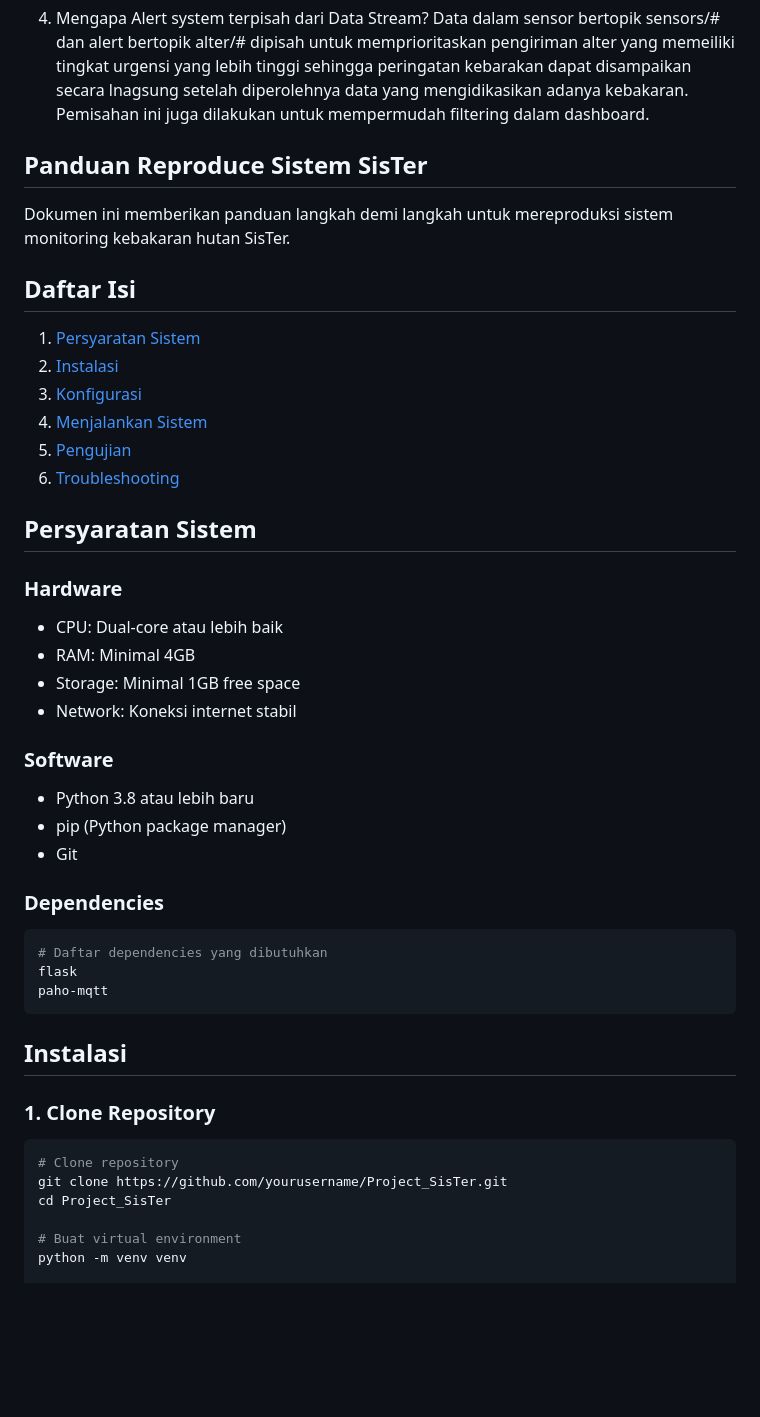
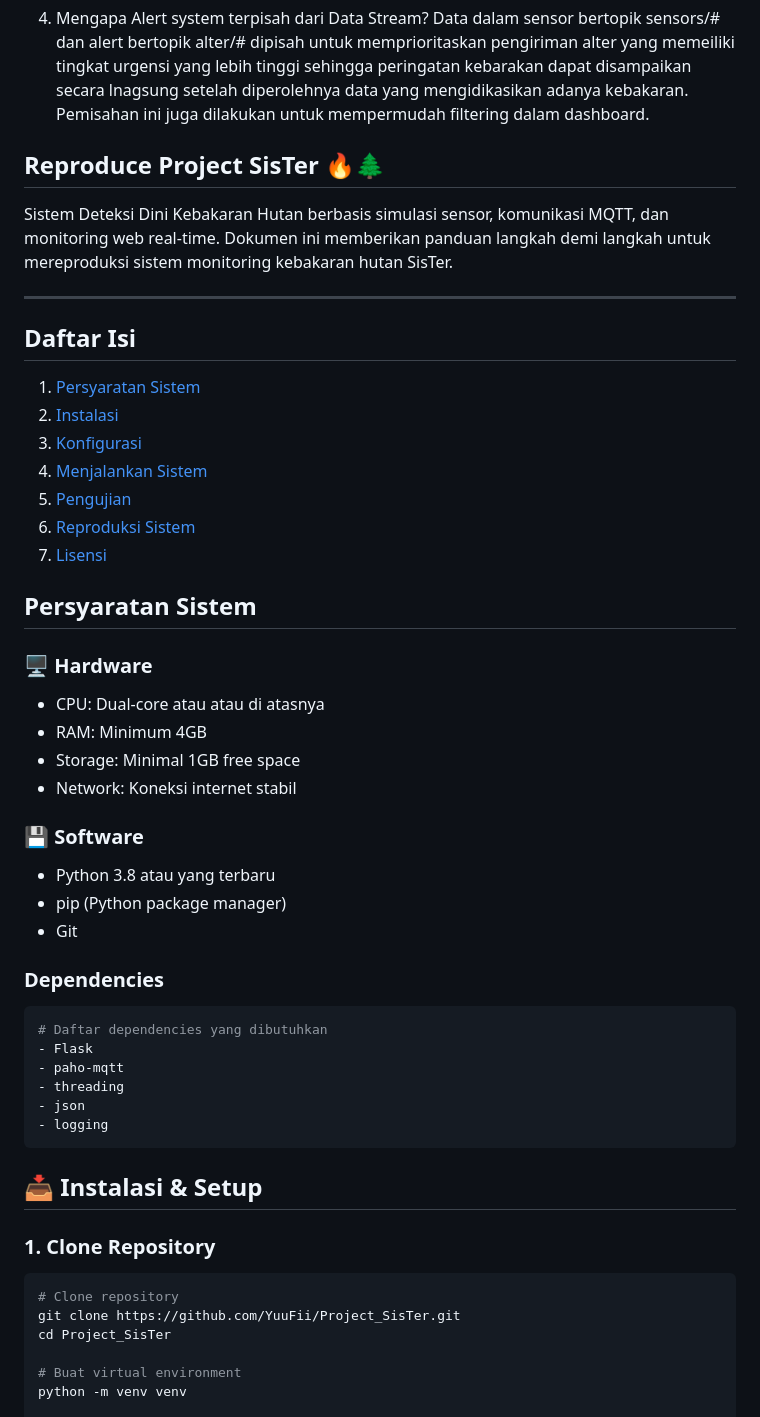
Before and after one commit to YuuFii/Forest_Fire_Detection, a Markdown page: README.md, the part around the change printed below. Rendered like a GitHub page; blank space fills up the shorter version.

````diff
--- a/README.md
+++ b/README.md
@@ -59,9 +59,11 @@ Heartbeat akan mengirim pesan untuk mengindikasikan bahwa sensor masih aktif dan
 4. Mengapa Alert system terpisah dari Data Stream?
 Data dalam sensor bertopik sensors/# dan alert bertopik alter/# dipisah untuk memprioritaskan pengiriman alter yang memeiliki tingkat urgensi yang lebih tinggi sehingga peringatan kebarakan dapat disampaikan secara lnagsung setelah diperolehnya data yang mengidikasikan adanya kebakaran. Pemisahan ini juga dilakukan untuk mempermudah filtering dalam dashboard.
 
-## Panduan Reproduce Sistem SisTer
+## Reproduce Project SisTer 🔥🌲
 
-Dokumen ini memberikan panduan langkah demi langkah untuk mereproduksi sistem monitoring kebakaran hutan SisTer.
+Sistem Deteksi Dini Kebakaran Hutan berbasis simulasi sensor, komunikasi MQTT, dan monitoring web real-time. Dokumen ini memberikan panduan langkah demi langkah untuk mereproduksi sistem monitoring kebakaran hutan SisTer.
+
+---
 
 ## Daftar Isi
 1. [Persyaratan Sistem](#persyaratan-sistem)
@@ -69,34 +71,39 @@ Dokumen ini memberikan panduan langkah demi langkah untuk mereproduksi sistem mo
 3. [Konfigurasi](#konfigurasi)
 4. [Menjalankan Sistem](#menjalankan-sistem)
 5. [Pengujian](#pengujian)
-6. [Troubleshooting](#troubleshooting)
+6. [Reproduksi Sistem](#reproduksi-sistem)
+7. [Lisensi](#lisensi)
+
 
 ## Persyaratan Sistem
 
-### Hardware
-- CPU: Dual-core atau lebih baik
-- RAM: Minimal 4GB
+### 🖥️ Hardware
+- CPU: Dual-core atau atau di atasnya
+- RAM: Minimum 4GB
 - Storage: Minimal 1GB free space
 - Network: Koneksi internet stabil
 
-### Software
-- Python 3.8 atau lebih baru
+### 💾 Software
+- Python 3.8 atau yang terbaru
 - pip (Python package manager)
 - Git
 
 ### Dependencies
 ```bash
 # Daftar dependencies yang dibutuhkan
-flask
-paho-mqtt
+- Flask
+- paho-mqtt
+- threading
+- json
+- logging
 ```
 
-## Instalasi
+## 📥 Instalasi & Setup
 
 ### 1. Clone Repository
 ```bash
 # Clone repository
-git clone https://github.com/yourusername/Project_SisTer.git
+git clone https://github.com/YuuFii/Project_SisTer.git
 cd Project_SisTer
 
 # Buat virtual environment
````
Also changed, not shown: other parts of README.md (+21 -22 lines).
